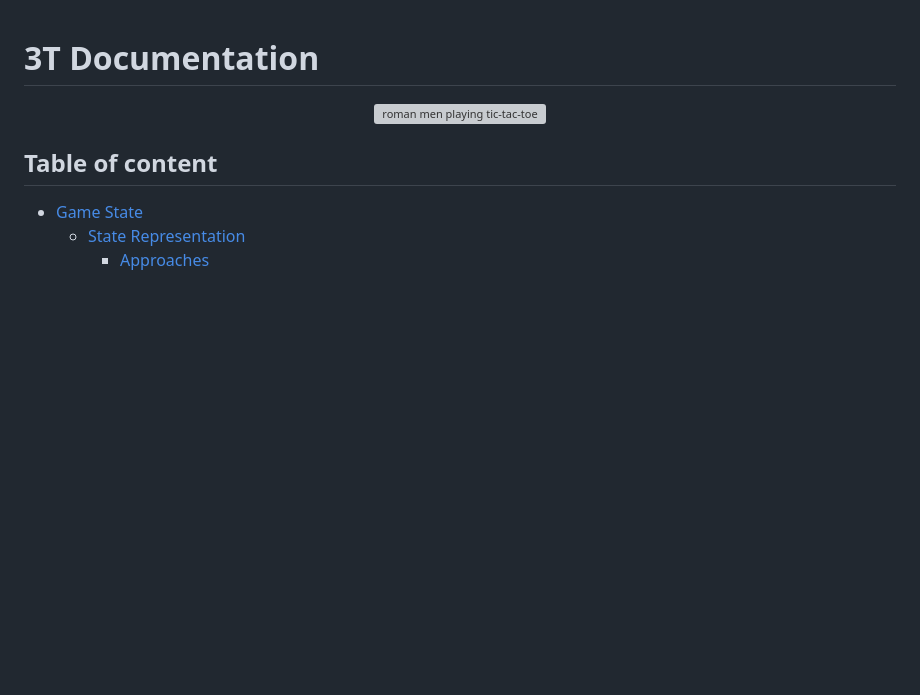
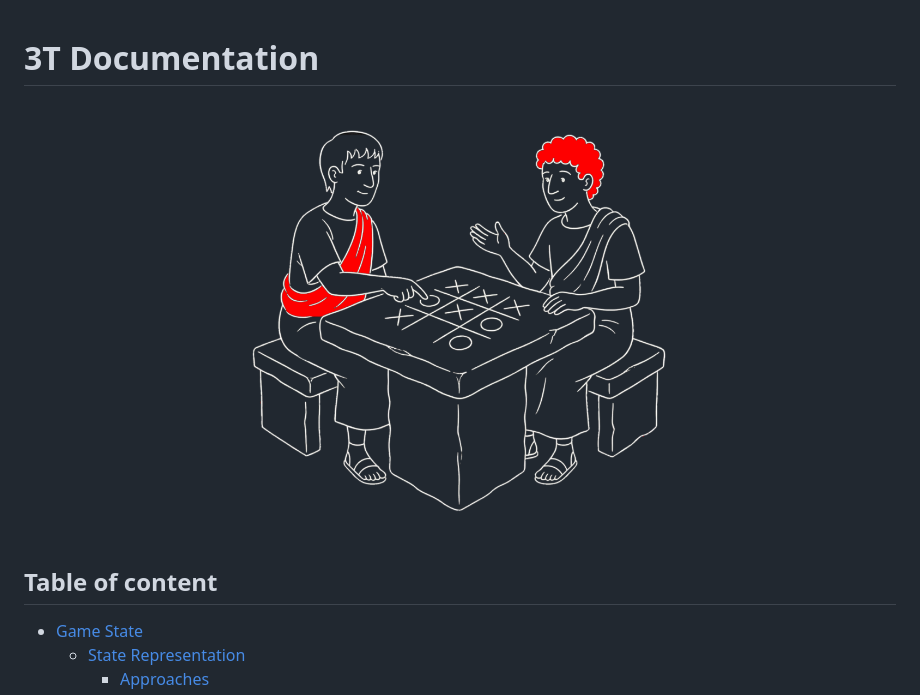
Before and after one commit to utkarsh-naman/3T, a Markdown page: Docs/docs.md, the part around the change. Drawn GitHub-style; blank space fills up the shorter version; grey boxes are pictures that could not be loaded.

Commit message:
updated ocumentation

```diff
--- a/Docs/docs.md
+++ b/Docs/docs.md
@@ -2,7 +2,7 @@
 
 
 <div align="center">
-  <img width="50%" alt="roman men playing tic-tac-toe" src="assets/TTTLogo.png" />
+  <img width="50%" alt="roman men playing tic-tac-toe" src="../assets/TTTLogo.png" />
 </div>
 
 
```
